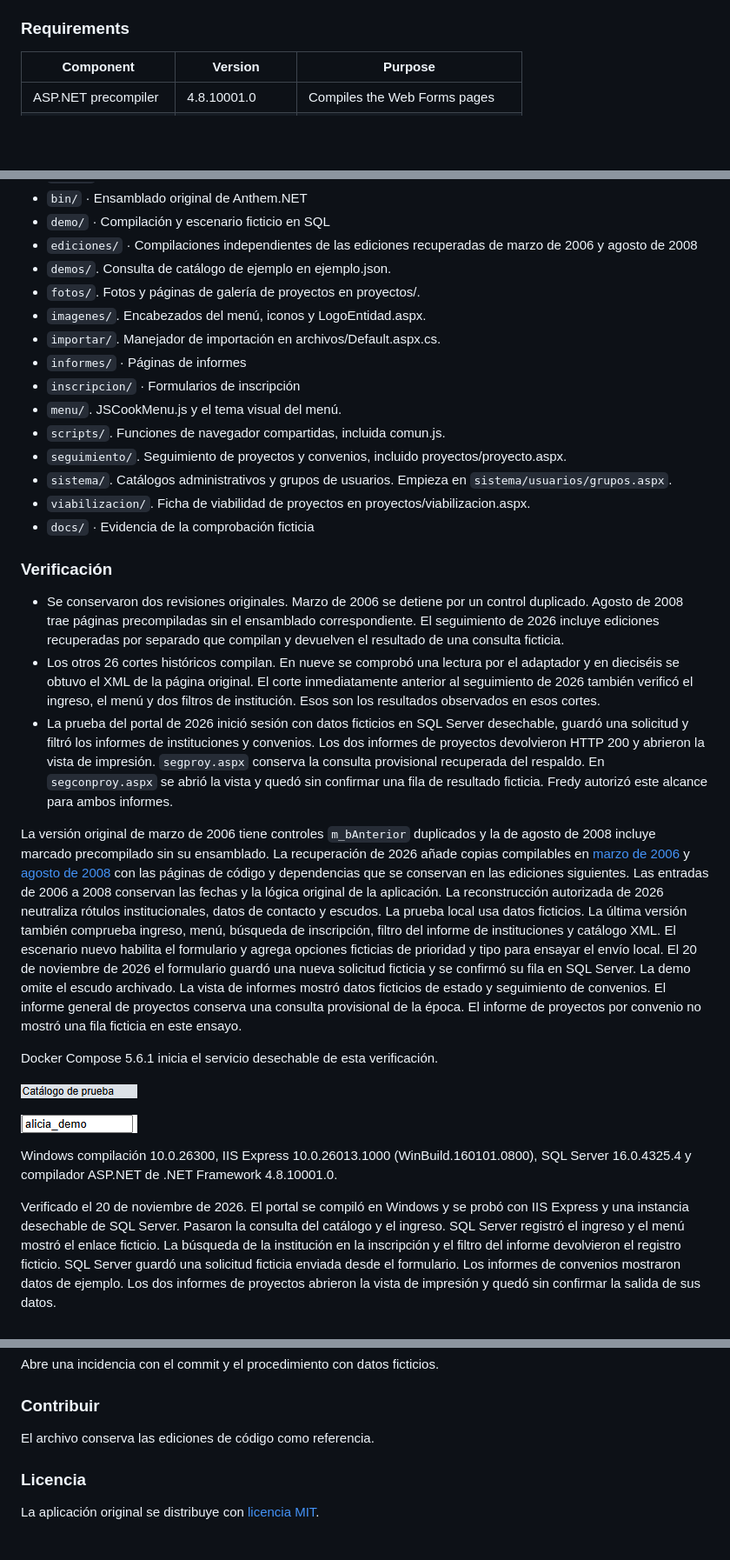
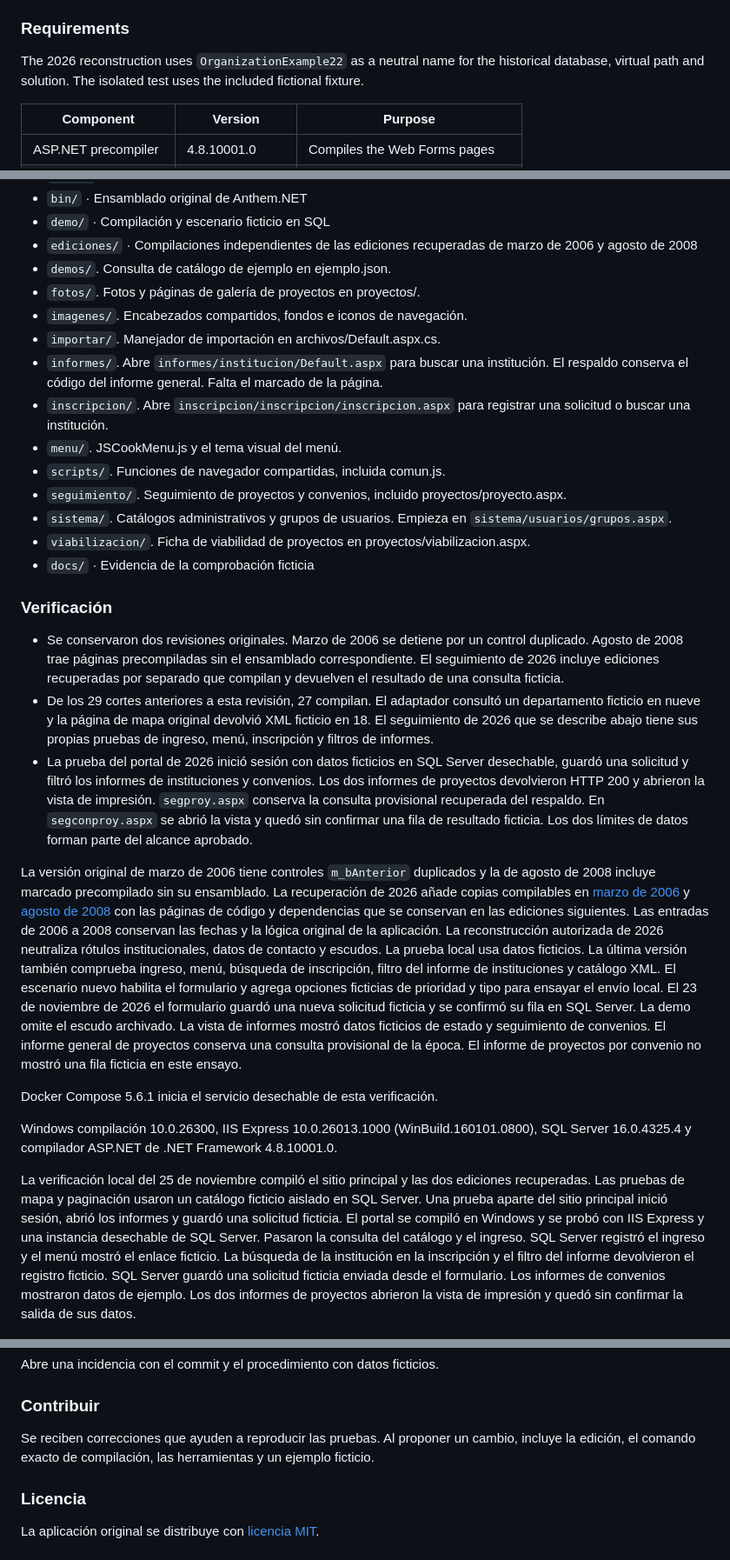
Before and after one commit to plaspy-dev/portal-inscripciones-educativas, a Markdown page: README.md, 3 parts joined by grey strips. Shown at 87% size. Drawn GitHub-style; pictures changed too: docs/media/catalogue-menu.png (deleted), docs/media/fictional-sign-in.gif (deleted); blank space fills up the shorter version.

```diff
--- a/README.md
+++ b/README.md
@@ -22,6 +22,8 @@ The portal stores forms and reference lists for education applications. Operator
 - Open the project photo gallery in [Galería](fotos/proyectos/galeria.aspx).
 
 ### Requirements
+
+The 2026 reconstruction uses `OrganizationExample22` as a neutral name for the historical database, virtual path and solution. The isolated test uses the included fictional fixture.
 
 | Component | Version | Purpose |
 | --- | --- | --- |
@@ -160,10 +172,10 @@ Copia `demo/CatalogProbe.aspx.example` al sitio de prueba como `prueba-catalogo.
 - `ediciones/` · Compilaciones independientes de las ediciones recuperadas de marzo de 2006 y agosto de 2008
 - `demos/`. Consulta de catálogo de ejemplo en ejemplo.json.
 - `fotos/`. Fotos y páginas de galería de proyectos en proyectos/.
-- `imagenes/`. Encabezados del menú, iconos y LogoEntidad.aspx.
+- `imagenes/`. Encabezados compartidos, fondos e iconos de navegación.
 - `importar/`. Manejador de importación en archivos/Default.aspx.cs.
-- `informes/` · Páginas de informes
-- `inscripcion/` · Formularios de inscripción
+- `informes/`. Abre `informes/institucion/Default.aspx` para buscar una institución. El respaldo conserva el código del informe general. Falta el marcado de la página.
+- `inscripcion/`. Abre `inscripcion/inscripcion/inscripcion.aspx` para registrar una solicitud o buscar una institución.
 - `menu/`. JSCookMenu.js y el tema visual del menú.
 - `scripts/`. Funciones de navegador compartidas, incluida comun.js.
 - `seguimiento/`. Seguimiento de proyectos y convenios, incluido proyectos/proyecto.aspx.
@@ -174,19 +186,15 @@ Copia `demo/CatalogProbe.aspx.example` al sitio de prueba como `prueba-catalogo.
 ### Verificación
 
 - Se conservaron dos revisiones originales. Marzo de 2006 se detiene por un control duplicado. Agosto de 2008 trae páginas precompiladas sin el ensamblado correspondiente. El seguimiento de 2026 incluye ediciones recuperadas por separado que compilan y devuelven el resultado de una consulta ficticia.
-- Los otros 26 cortes históricos compilan. En nueve se comprobó una lectura por el adaptador y en dieciséis se obtuvo el XML de la página original. El corte inmediatamente anterior al seguimiento de 2026 también verificó el ingreso, el menú y dos filtros de institución. Esos son los resultados observados en esos cortes.
-- La prueba del portal de 2026 inició sesión con datos ficticios en SQL Server desechable, guardó una solicitud y filtró los informes de instituciones y convenios. Los dos informes de proyectos devolvieron HTTP 200 y abrieron la vista de impresión. `segproy.aspx` conserva la consulta provisional recuperada del respaldo. En `segconproy.aspx` se abrió la vista y quedó sin confirmar una fila de resultado ficticia. Fredy autorizó este alcance para ambos informes.
+- De los 29 cortes anteriores a esta revisión, 27 compilan. El adaptador consultó un departamento ficticio en nueve y la página de mapa original devolvió XML ficticio en 18. El seguimiento de 2026 que se describe abajo tiene sus propias pruebas de ingreso, menú, inscripción y filtros de informes.
+- La prueba del portal de 2026 inició sesión con datos ficticios en SQL Server desechable, guardó una solicitud y filtró los informes de instituciones y convenios. Los dos informes de proyectos devolvieron HTTP 200 y abrieron la vista de impresión. `segproy.aspx` conserva la consulta provisional recuperada del respaldo. En `segconproy.aspx` se abrió la vista y quedó sin confirmar una fila de resultado ficticia. Los dos límites de datos forman parte del alcance aprobado.
 
-La versión original de marzo de 2006 tiene controles `m_bAnterior` duplicados y la de agosto de 2008 incluye marcado precompilado sin su ensamblado. La recuperación de 2026 añade copias compilables en [marzo de 2006](ediciones/2006-03/) y [agosto de 2008](ediciones/2008-08/) con las páginas de código y dependencias que se conservan en las ediciones siguientes. Las entradas de 2006 a 2008 conservan las fechas y la lógica original de la aplicación. La reconstrucción autorizada de 2026 neutraliza rótulos institucionales, datos de contacto y escudos. La prueba local usa datos ficticios. La última versión también comprueba ingreso, menú, búsqueda de inscripción, filtro del informe de instituciones y catálogo XML. El escenario nuevo habilita el formulario y agrega opciones ficticias de prioridad y tipo para ensayar el envío local. El 20 de noviembre de 2026 el formulario guardó una nueva solicitud ficticia y se confirmó su fila en SQL Server. La demo omite el escudo archivado. La vista de informes mostró datos ficticios de estado y seguimiento de convenios. El informe general de proyectos conserva una consulta provisional de la época. El informe de proyectos por convenio no mostró una fila ficticia en este ensayo.
+La versión original de marzo de 2006 tiene controles `m_bAnterior` duplicados y la de agosto de 2008 incluye marcado precompilado sin su ensamblado. La recuperación de 2026 añade copias compilables en [marzo de 2006](ediciones/2006-03/) y [agosto de 2008](ediciones/2008-08/) con las páginas de código y dependencias que se conservan en las ediciones siguientes. Las entradas de 2006 a 2008 conservan las fechas y la lógica original de la aplicación. La reconstrucción autorizada de 2026 neutraliza rótulos institucionales, datos de contacto y escudos. La prueba local usa datos ficticios. La última versión también comprueba ingreso, menú, búsqueda de inscripción, filtro del informe de instituciones y catálogo XML. El escenario nuevo habilita el formulario y agrega opciones ficticias de prioridad y tipo para ensayar el envío local. El 23 de noviembre de 2026 el formulario guardó una nueva solicitud ficticia y se confirmó su fila en SQL Server. La demo omite el escudo archivado. La vista de informes mostró datos ficticios de estado y seguimiento de convenios. El informe general de proyectos conserva una consulta provisional de la época. El informe de proyectos por convenio no mostró una fila ficticia en este ensayo.
 
 Docker Compose 5.6.1 inicia el servicio desechable de esta verificación.
 
-![El menú del portal muestra el enlace al catálogo ficticio](docs/media/catalogue-menu.png)
-
-![El campo de ingreso ficticio seguido del enlace al catálogo](docs/media/fictional-sign-in.gif)
-
 Windows compilación 10.0.26300, IIS Express 10.0.26013.1000 (WinBuild.160101.0800), SQL Server 16.0.4325.4 y compilador ASP.NET de .NET Framework 4.8.10001.0.
 
-Verificado el 20 de noviembre de 2026. El portal se compiló en Windows y se probó con IIS Express y una instancia desechable de SQL Server. Pasaron la consulta del catálogo y el ingreso. SQL Server registró el ingreso y el menú mostró el enlace ficticio. La búsqueda de la institución en la inscripción y el filtro del informe devolvieron el registro ficticio. SQL Server guardó una solicitud ficticia enviada desde el formulario. Los informes de convenios mostraron datos de ejemplo. Los dos informes de proyectos abrieron la vista de impresión y quedó sin confirmar la salida de sus datos.
+La verificación local del 25 de noviembre compiló el sitio principal y las dos ediciones recuperadas. Las pruebas de mapa y paginación usaron un catálogo ficticio aislado en SQL Server. Una prueba aparte del sitio principal inició sesión, abrió los informes y guardó una solicitud ficticia. El portal se compiló en Windows y se probó con IIS Express y una instancia desechable de SQL Server. Pasaron la consulta del catálogo y el ingreso. SQL Server registró el ingreso y el menú mostró el enlace ficticio. La búsqueda de la institución en la inscripción y el filtro del informe devolvieron el registro ficticio. SQL Server guardó una solicitud ficticia enviada desde el formulario. Los informes de convenios mostraron datos de ejemplo. Los dos informes de proyectos abrieron la vista de impresión y quedó sin confirmar la salida de sus datos.
 
 ![La página XML original contiene Departamento Ejemplo](docs/media/xml-catalogue.png)
@@ -201,7 +221,7 @@ Abre una incidencia con el commit y el procedimiento con datos ficticios.
 
 ### Contribuir
 
-El archivo conserva las ediciones de código como referencia.
+Se reciben correcciones que ayuden a reproducir las pruebas. Al proponer un cambio, incluye la edición, el comando exacto de compilación, las herramientas y un ejemplo ficticio.
 
 ### Licencia
 
```
Also changed, not shown: other parts of README.md (+32 -10 lines), docs/media/institucion-demo.png (added), docs/media/institution-search.gif (added), docs/media/solicitud-demo.png (added).
